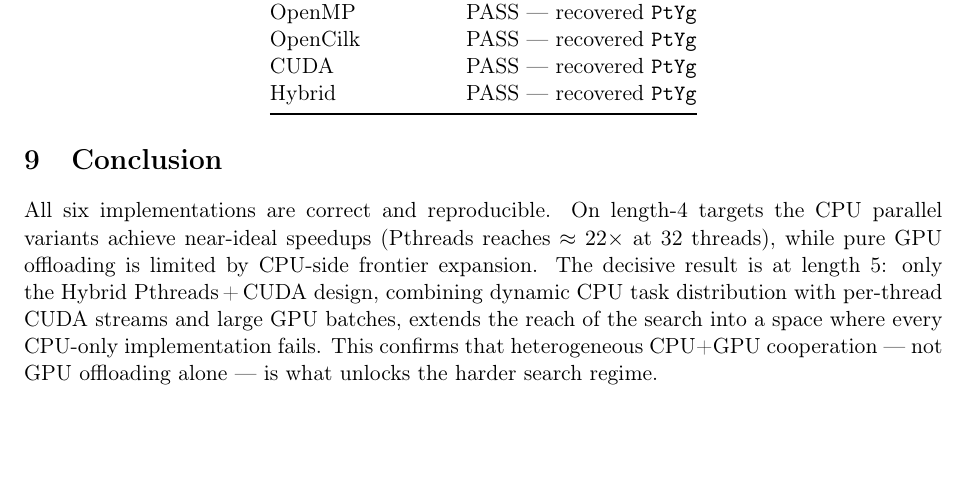
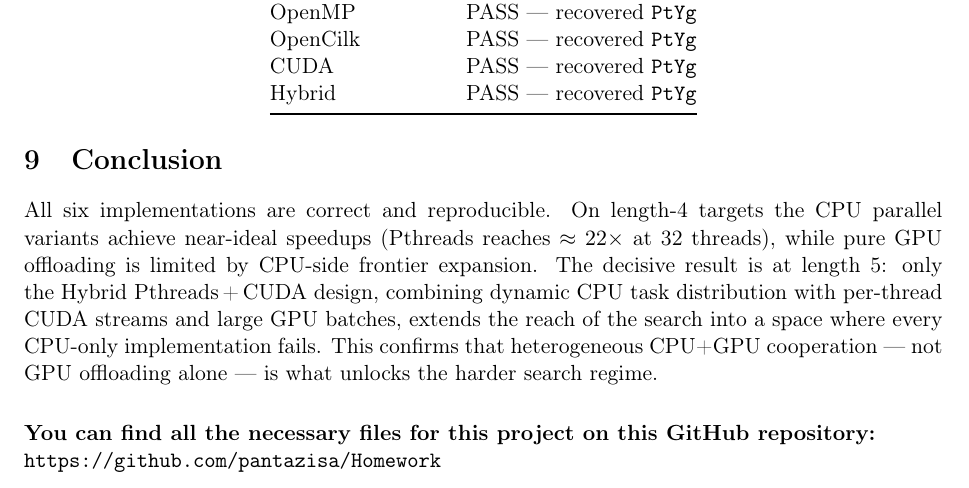
Before and after one commit to pantazisa/Homework, a LaTeX problem sheet (Homework 4/docs/report.tex): part of page 5 of 5, cut so that both start at the same text. Compiled offline with pdfLaTeX.

Commit message:
minor changes

```diff
--- a/Homework 4/docs/report.tex
+++ b/Homework 4/docs/report.tex
@@ -365,4 +365,8 @@ streams and large GPU batches, extends the reach of the search into a space wher
 implementation fails. This confirms that heterogeneous CPU+GPU cooperation --- not GPU offloading
 alone --- is what unlocks the harder search regime.
 
+\vspace{1.5em}
+\noindent\textbf{You can find all the necessary files for this project on this GitHub repository:} \\
+\url{https://github.com/pantazisa/Homework}
+
 \end{document}
```
Also changed, not shown: Homework 4/docs/report.pdf.
